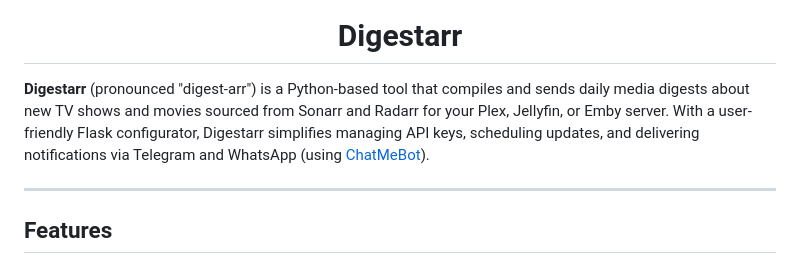
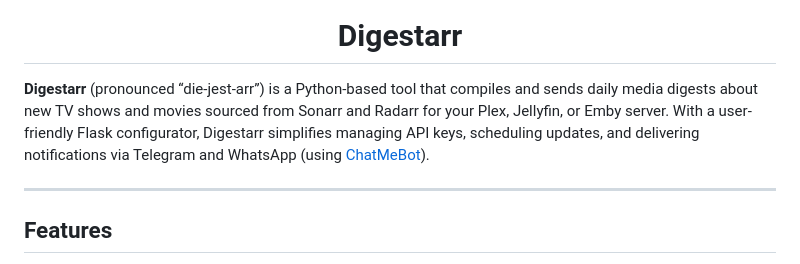
Before and after one commit to Ph-ill/Digestarr, a Markdown page: README.md, the part around the change. GitHub-like rendering.

Commit message:
Added digestarr pronounciation to README.md

```diff
--- a/README.md
+++ b/README.md
@@ -3,7 +3,7 @@
   <h1>Digestarr</h1>
 </div>
 
-**Digestarr** (pronounced "digest-arr") is a Python-based tool that compiles and sends daily media digests about new TV shows and movies sourced from Sonarr and Radarr for your Plex, Jellyfin, or Emby server. With a user-friendly Flask configurator, Digestarr simplifies managing API keys, scheduling updates, and delivering notifications via Telegram and WhatsApp (using [ChatMeBot](https://chatmebot.com)).
+**Digestarr** (pronounced “die-jest-arr”) is a Python-based tool that compiles and sends daily media digests about new TV shows and movies sourced from Sonarr and Radarr for your Plex, Jellyfin, or Emby server. With a user-friendly Flask configurator, Digestarr simplifies managing API keys, scheduling updates, and delivering notifications via Telegram and WhatsApp (using [ChatMeBot](https://chatmebot.com)).
 
 ---
 
```
